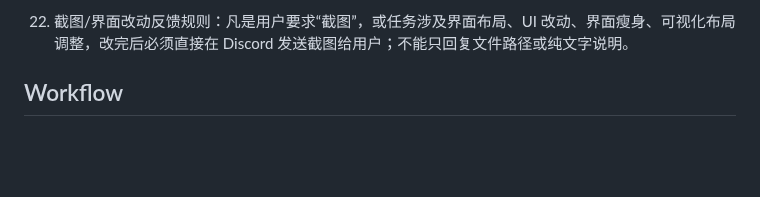
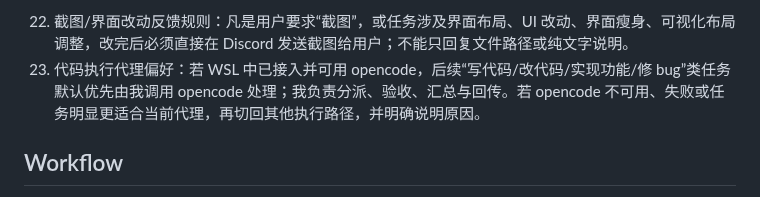
Before and after one commit to CYberkra/OpenClaw, a Markdown page: skills/rule-archive-lite/SKILL.md, the part around the change. Rendered like a GitHub page; blank space fills up the shorter version.

Commit message:
docs(rules): archive opencode coding preference

```diff
--- a/skills/rule-archive-lite/SKILL.md
+++ b/skills/rule-archive-lite/SKILL.md
@@ -42,6 +42,7 @@ Store and apply user-defined operating rules so they survive restarts. Treat the
    - “类别” = Discord 类别（Category），用于不同大项目/复杂事项的高层级容器，其下承载多个频道。
    执行时必须先按“短期/长期/项目级复杂度”判断，再选择创建子区、频道或类别，避免误建结构。
 22) 截图/界面改动反馈规则：凡是用户要求“截图”，或任务涉及界面布局、UI 改动、界面瘦身、可视化布局调整，改完后必须直接在 Discord 发送截图给用户；不能只回复文件路径或纯文字说明。
+23) 代码执行代理偏好：若 WSL 中已接入并可用 opencode，后续“写代码/改代码/实现功能/修 bug”类任务默认优先由我调用 opencode 处理；我负责分派、验收、汇总与回传。若 opencode 不可用、失败或任务明显更适合当前代理，再切回其他执行路径，并明确说明原因。
 
 ## Workflow
 1) 用户新增/修改规则 → 追加到 memory/YYYY-MM-DD.md。
```
Also changed, not shown: memory/2026-03-16.md (added, +3 -0 lines).
